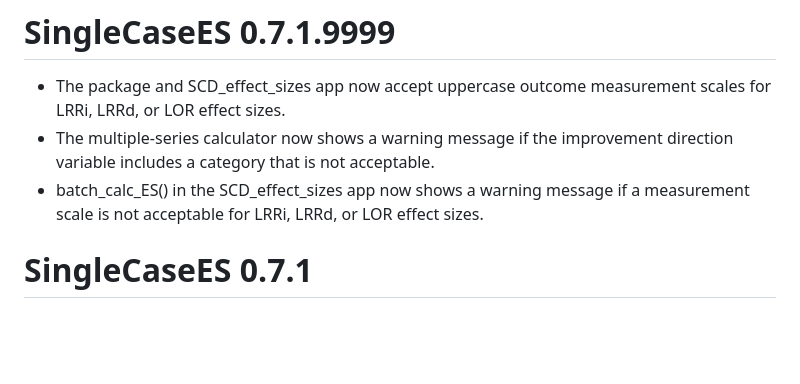
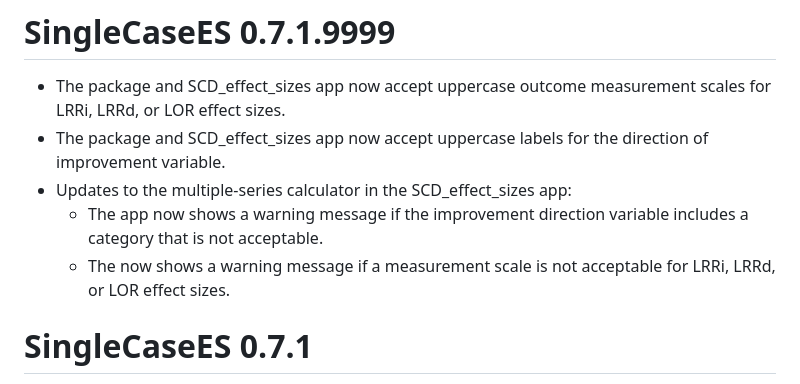
Before and after one commit to jepusto/SingleCaseES, a Markdown page: NEWS.md, the part around the change. Rendered like a GitHub page; blank space fills up the shorter version.

Commit message:
Edited NEWS.

```diff
--- a/NEWS.md
+++ b/NEWS.md
@@ -1,8 +1,10 @@
 # SingleCaseES 0.7.1.9999
 
 * The package and SCD_effect_sizes app now accept uppercase outcome measurement scales for LRRi, LRRd, or LOR effect sizes.
-* The multiple-series calculator now shows a warning message if the improvement direction variable includes a category that is not acceptable.
-* batch_calc_ES() in the SCD_effect_sizes app now shows a warning message if a measurement scale is not acceptable for LRRi, LRRd, or LOR effect sizes.
+* The package and SCD_effect_sizes app now accept uppercase labels for the direction of improvement variable.
+* Updates to the multiple-series calculator in the SCD_effect_sizes app:
+    * The app now shows a warning message if the improvement direction variable includes a category that is not acceptable.
+    * The now shows a warning message if a measurement scale is not acceptable for LRRi, LRRd, or LOR effect sizes.
 
 
 # SingleCaseES 0.7.1
```
